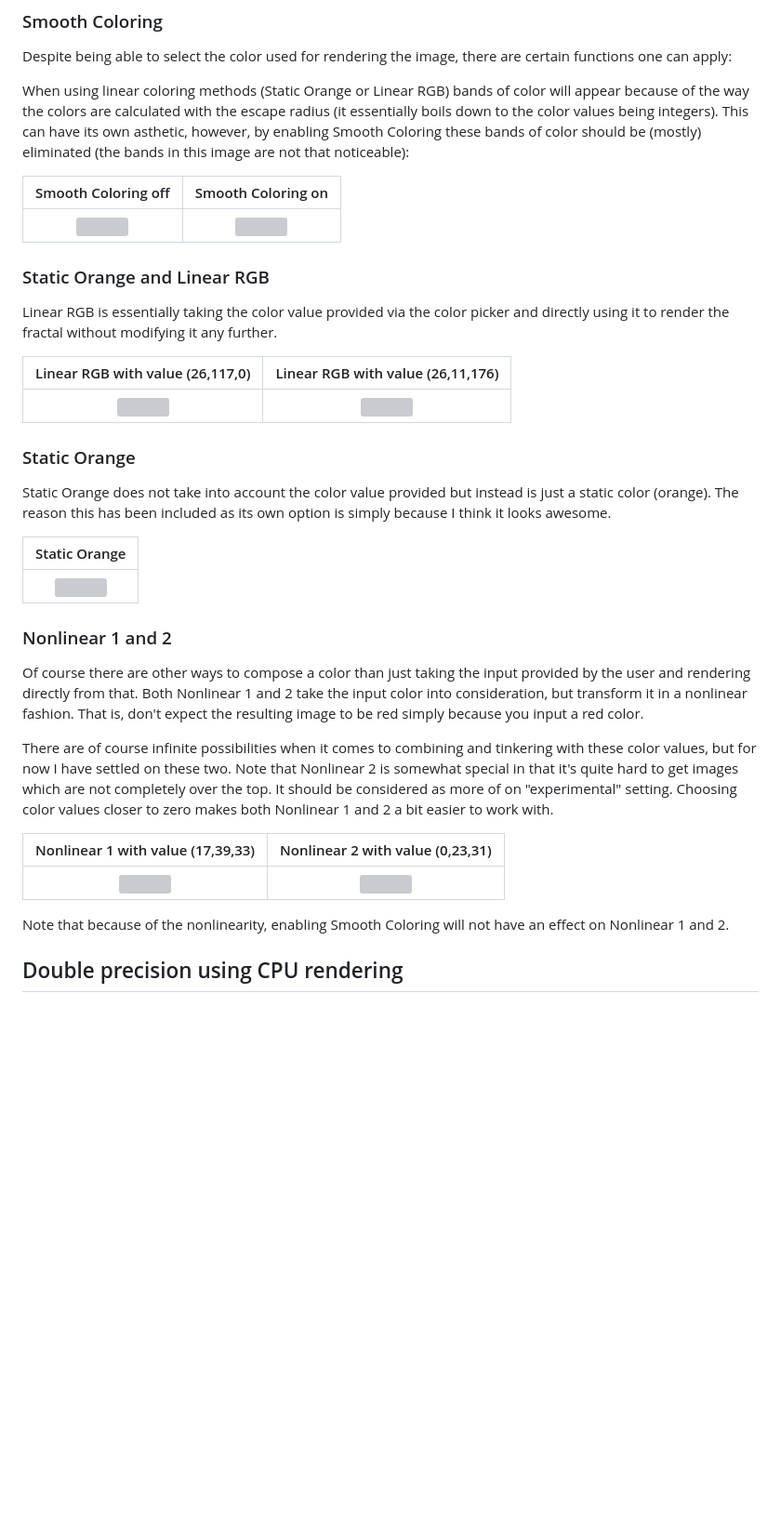
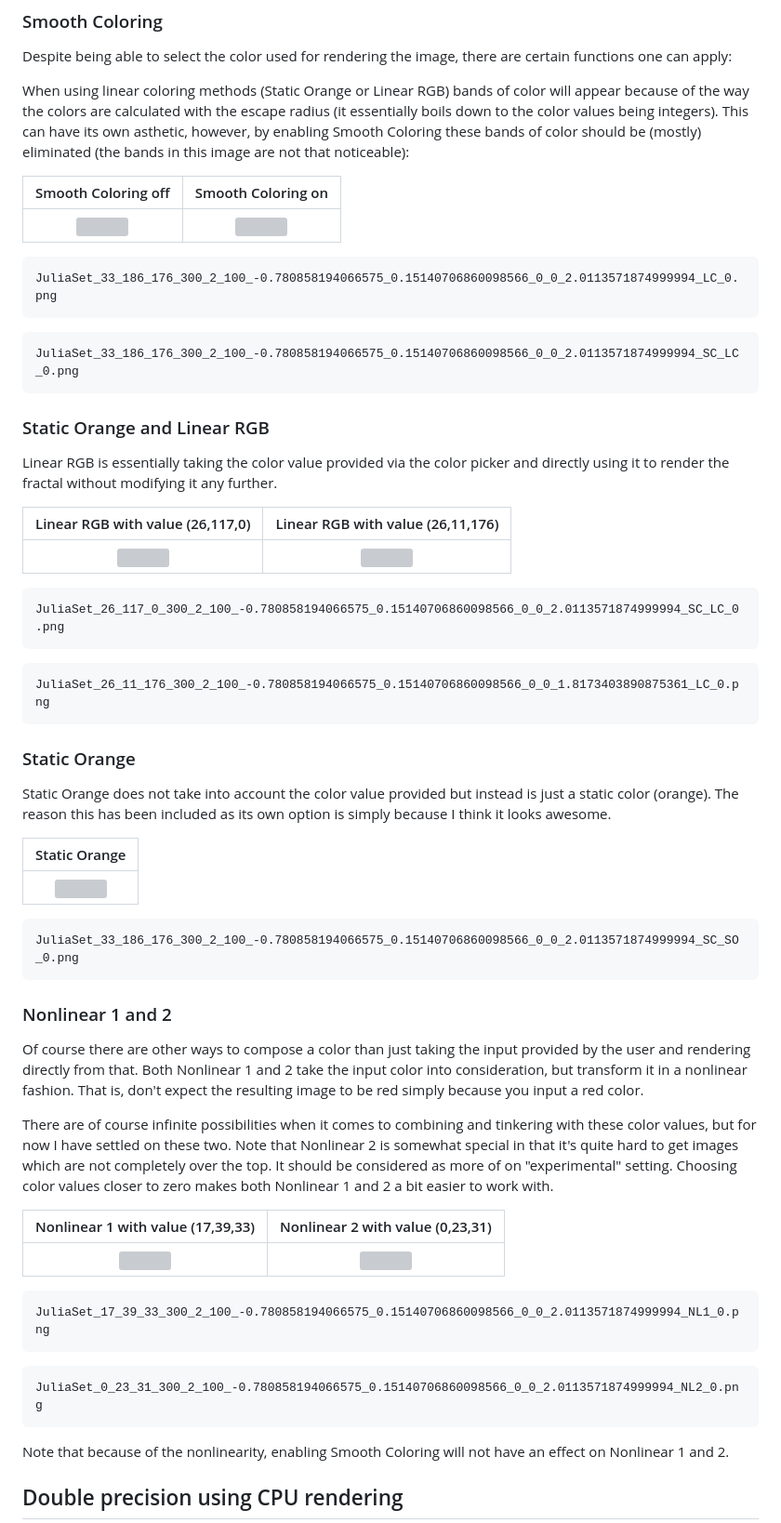
Before and after one commit to syn-ce/JuliaSetExplorer, a Markdown page: README.md, the part around one of its changes. Shown at 93% size. Drawn GitHub-style; blank space fills up the shorter version; grey boxes are pictures that could not be loaded.

````diff
--- a/README.md
+++ b/README.md
@@ -155,6 +187,14 @@ When using linear coloring methods (Static Orange or Linear RGB) bands of color
 | :----------------------------------------------------------------------------------------------------------------------------------: | :-------------------------------------------------------------------------------------------------------------------------------------: |
 | ![](/imgs/color/smoothColoring/JuliaSet_33_186_176_300_2_100_-0.780858194066575_0.15140706860098566_0_0_2.0113571874999994_LC_0.png) | ![](/imgs/color/smoothColoring/JuliaSet_33_186_176_300_2_100_-0.780858194066575_0.15140706860098566_0_0_2.0113571874999994_SC_LC_0.png) |
 
+```
+JuliaSet_33_186_176_300_2_100_-0.780858194066575_0.15140706860098566_0_0_2.0113571874999994_LC_0.png
+```
+
+```
+JuliaSet_33_186_176_300_2_100_-0.780858194066575_0.15140706860098566_0_0_2.0113571874999994_SC_LC_0.png
+```
+
 ### Static Orange and Linear RGB
 
 Linear RGB is essentially taking the color value provided via the color picker and directly using it to render the fractal without modifying it any further.
@@ -163,6 +203,14 @@ Linear RGB is essentially taking the color value provided via the color picker a
 | :------------------------------------------------------------------------------------------------------------------------------: | :----------------------------------------------------------------------------------------------------------------------------: |
 | ![](/imgs/color/linearRGB/JuliaSet_26_117_0_300_2_100_-0.780858194066575_0.15140706860098566_0_0_2.0113571874999994_SC_LC_0.png) | ![](/imgs/color/linearRGB/JuliaSet_26_11_176_300_2_100_-0.780858194066575_0.15140706860098566_0_0_1.8173403890875361_LC_0.png) |
 
+```
+JuliaSet_26_117_0_300_2_100_-0.780858194066575_0.15140706860098566_0_0_2.0113571874999994_SC_LC_0.png
+```
+
+```
+JuliaSet_26_11_176_300_2_100_-0.780858194066575_0.15140706860098566_0_0_1.8173403890875361_LC_0.png
+```
+
 ### Static Orange
 
 Static Orange does not take into account the color value provided but instead is just a static color (orange). The reason this has been included as its own option is simply because I think it looks awesome.
@@ -170,6 +218,10 @@ Static Orange does not take into account the color value provided but instead is
 | Static Orange |
 | :-----------------------------------------------------------------------------------------------------------------------------------:
 | ![](/imgs/color/staticOrange/JuliaSet_33_186_176_300_2_100_-0.780858194066575_0.15140706860098566_0_0_2.0113571874999994_SC_SO_0.png)
+
+```
+JuliaSet_33_186_176_300_2_100_-0.780858194066575_0.15140706860098566_0_0_2.0113571874999994_SC_SO_0.png
+```
 
 ### Nonlinear 1 and 2
 
@@ -181,6 +233,14 @@ There are of course infinite possibilities when it comes to combining and tinker
 | :----------------------------------------------------------------------------------------------------------------------------: | :---------------------------------------------------------------------------------------------------------------------------: |
 | ![](/imgs/color/nonlinear/JuliaSet_17_39_33_300_2_100_-0.780858194066575_0.15140706860098566_0_0_2.0113571874999994_NL1_0.png) | ![](/imgs/color/nonlinear/JuliaSet_0_23_31_300_2_100_-0.780858194066575_0.15140706860098566_0_0_2.0113571874999994_NL2_0.png) |
 
+```
+JuliaSet_17_39_33_300_2_100_-0.780858194066575_0.15140706860098566_0_0_2.0113571874999994_NL1_0.png
+```
+
+```
+JuliaSet_0_23_31_300_2_100_-0.780858194066575_0.15140706860098566_0_0_2.0113571874999994_NL2_0.png
+```
+
 Note that because of the nonlinearity, enabling Smooth Coloring will not have an effect on Nonlinear 1 and 2.
 
 ## Double precision using CPU rendering
````
Also changed, not shown: other parts of README.md (+42 -0 lines).
